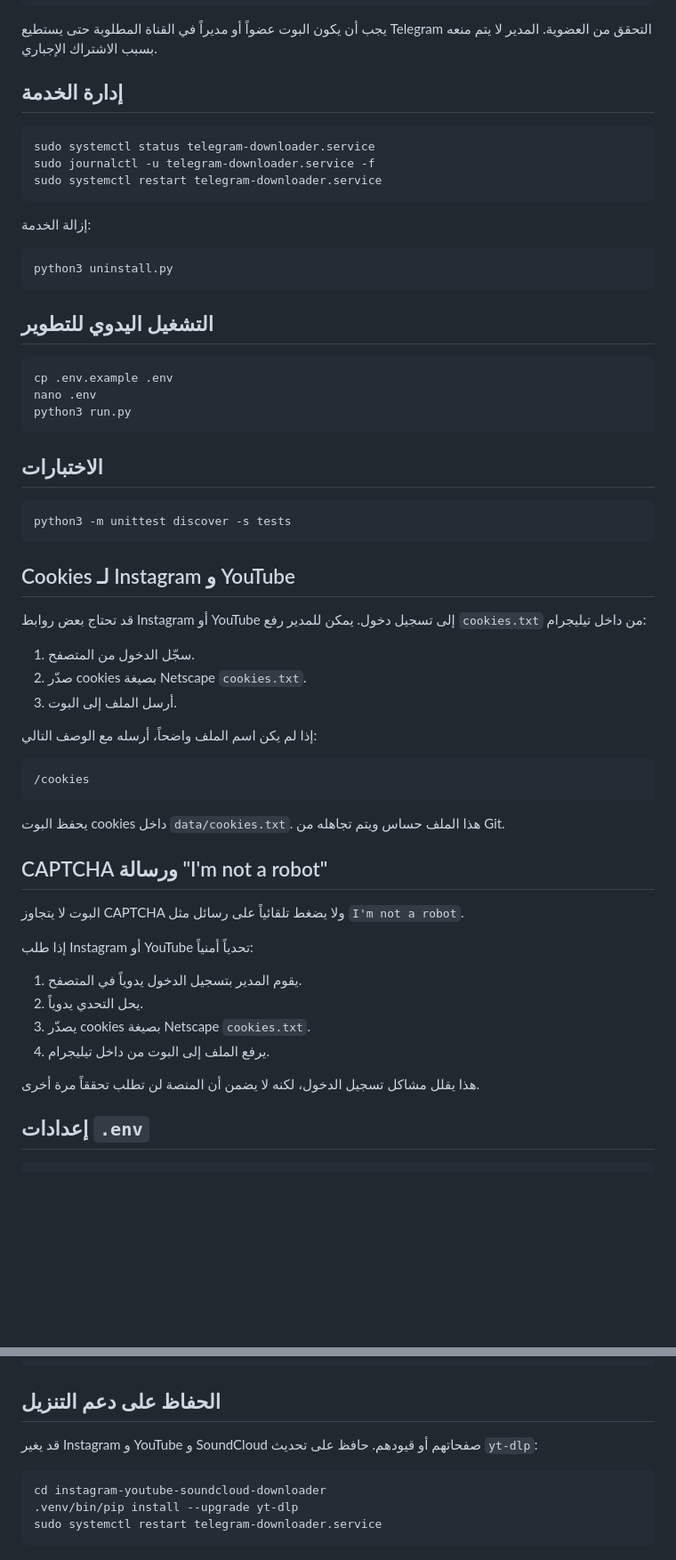
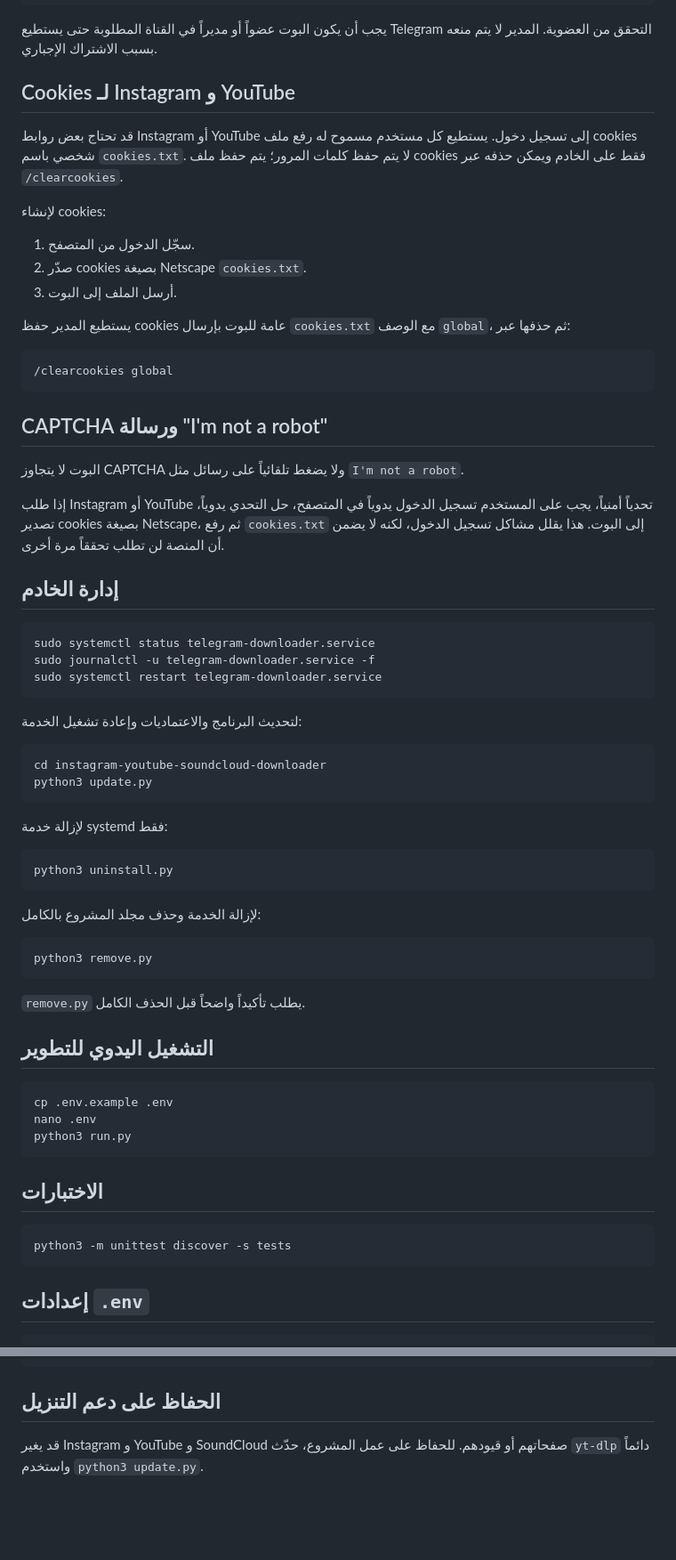
Before and after one commit to miladateight/instagram-youtube-soundcloud-downloader, a Markdown page: README.ar.md, 2 parts joined by grey strips. Shown at 89% size. GitHub-like rendering; blank space fills up the shorter version.

````diff
--- a/README.ar.md
+++ b/README.ar.md
@@ -76,7 +94,29 @@ git clone https://github.com/miladateight/instagram-youtube-soundcloud-downloade
 
 يجب أن يكون البوت عضواً أو مديراً في القناة المطلوبة حتى يستطيع Telegram التحقق من العضوية. المدير لا يتم منعه بسبب الاشتراك الإجباري.
 
-## إدارة الخدمة
+## Cookies لـ Instagram و YouTube
+
+قد تحتاج بعض روابط Instagram أو YouTube إلى تسجيل دخول. يستطيع كل مستخدم مسموح له رفع ملف cookies شخصي باسم `cookies.txt`. لا يتم حفظ كلمات المرور؛ يتم حفظ ملف cookies فقط على الخادم ويمكن حذفه عبر `/clearcookies`.
+
+لإنشاء cookies:
+
+1. سجّل الدخول من المتصفح.
+2. صدّر cookies بصيغة Netscape `cookies.txt`.
+3. أرسل الملف إلى البوت.
+
+يستطيع المدير حفظ cookies عامة للبوت بإرسال `cookies.txt` مع الوصف `global`، ثم حذفها عبر:
+
+```text
+/clearcookies global
+```
+
+## CAPTCHA ورسالة "I'm not a robot"
+
+البوت لا يتجاوز CAPTCHA ولا يضغط تلقائياً على رسائل مثل `I'm not a robot`.
+
+إذا طلب Instagram أو YouTube تحدياً أمنياً، يجب على المستخدم تسجيل الدخول يدوياً في المتصفح، حل التحدي يدوياً، تصدير cookies بصيغة Netscape، ثم رفع `cookies.txt` إلى البوت. هذا يقلل مشاكل تسجيل الدخول، لكنه لا يضمن أن المنصة لن تطلب تحققاً مرة أخرى.
+
+## إدارة الخادم
 
 ```bash
 sudo systemctl status telegram-downloader.service
@@ -84,11 +124,26 @@ sudo journalctl -u telegram-downloader.service -f
 sudo systemctl restart telegram-downloader.service
 ```
 
-إزالة الخدمة:
+لتحديث البرنامج والاعتماديات وإعادة تشغيل الخدمة:
+
+```bash
+cd instagram-youtube-soundcloud-downloader
+python3 update.py
+```
+
+لإزالة خدمة systemd فقط:
 
 ```bash
 python3 uninstall.py
 ```
+
+لإزالة الخدمة وحذف مجلد المشروع بالكامل:
+
+```bash
+python3 remove.py
+```
+
+`remove.py` يطلب تأكيداً واضحاً قبل الحذف الكامل.
 
 ## التشغيل اليدوي للتطوير
 
@@ -103,35 +158,6 @@ python3 run.py
 ```bash
 python3 -m unittest discover -s tests
 ```
-
-## Cookies لـ Instagram و YouTube
-
-قد تحتاج بعض روابط Instagram أو YouTube إلى تسجيل دخول. يمكن للمدير رفع `cookies.txt` من داخل تيليجرام:
-
-1. سجّل الدخول من المتصفح.
-2. صدّر cookies بصيغة Netscape `cookies.txt`.
-3. أرسل الملف إلى البوت.
-
-إذا لم يكن اسم الملف واضحاً، أرسله مع الوصف التالي:
-
-```text
-/cookies
-```
-
-يحفظ البوت cookies داخل `data/cookies.txt`. هذا الملف حساس ويتم تجاهله من Git.
-
-## CAPTCHA ورسالة "I'm not a robot"
-
-البوت لا يتجاوز CAPTCHA ولا يضغط تلقائياً على رسائل مثل `I'm not a robot`.
-
-إذا طلب Instagram أو YouTube تحدياً أمنياً:
-
-1. يقوم المدير بتسجيل الدخول يدوياً في المتصفح.
-2. يحل التحدي يدوياً.
-3. يصدّر cookies بصيغة Netscape `cookies.txt`.
-4. يرفع الملف إلى البوت من داخل تيليجرام.
-
-هذا يقلل مشاكل تسجيل الدخول، لكنه لا يضمن أن المنصة لن تطلب تحققاً مرة أخرى.
 
 ## إعدادات `.env`
 
@@ -168,10 +194,4 @@ https://on.soundcloud.com/...
 
 ## الحفاظ على دعم التنزيل
 
-قد يغير Instagram و YouTube و SoundCloud صفحاتهم أو قيودهم. حافظ على تحديث `yt-dlp`:
-
-```bash
-cd instagram-youtube-soundcloud-downloader
-.venv/bin/pip install --upgrade yt-dlp
-sudo systemctl restart telegram-downloader.service
-```
+قد يغير Instagram و YouTube و SoundCloud صفحاتهم أو قيودهم. للحفاظ على عمل المشروع، حدّث `yt-dlp` دائماً واستخدم `python3 update.py`.
````
Also changed, not shown: other parts of README.ar.md (+30 -12 lines).
